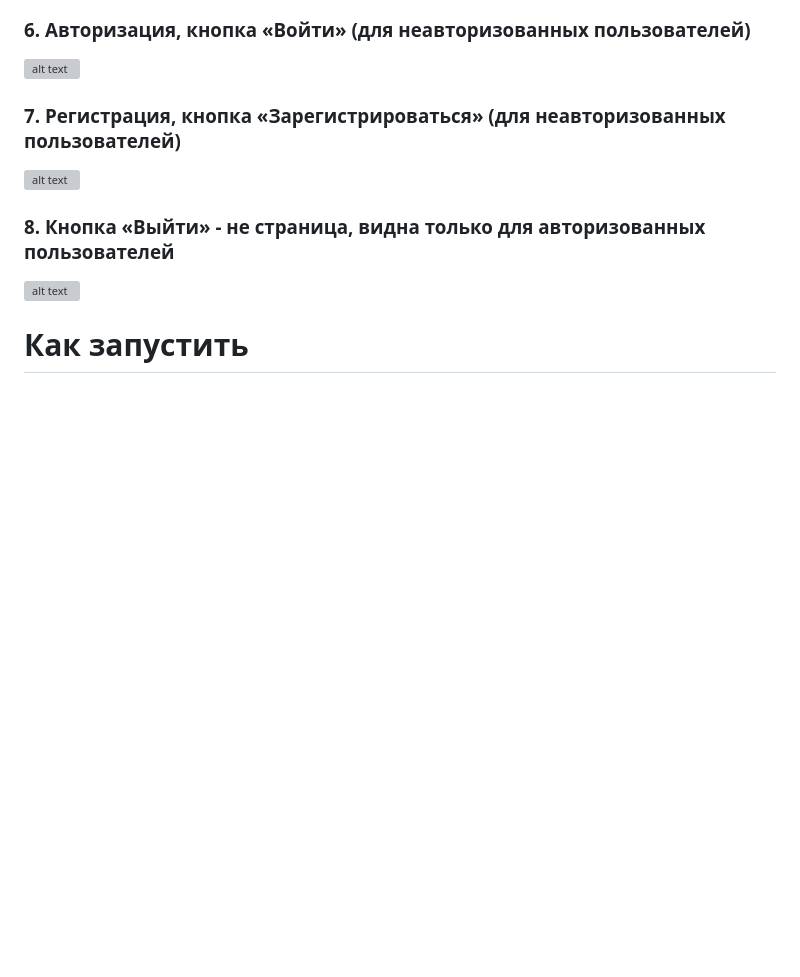
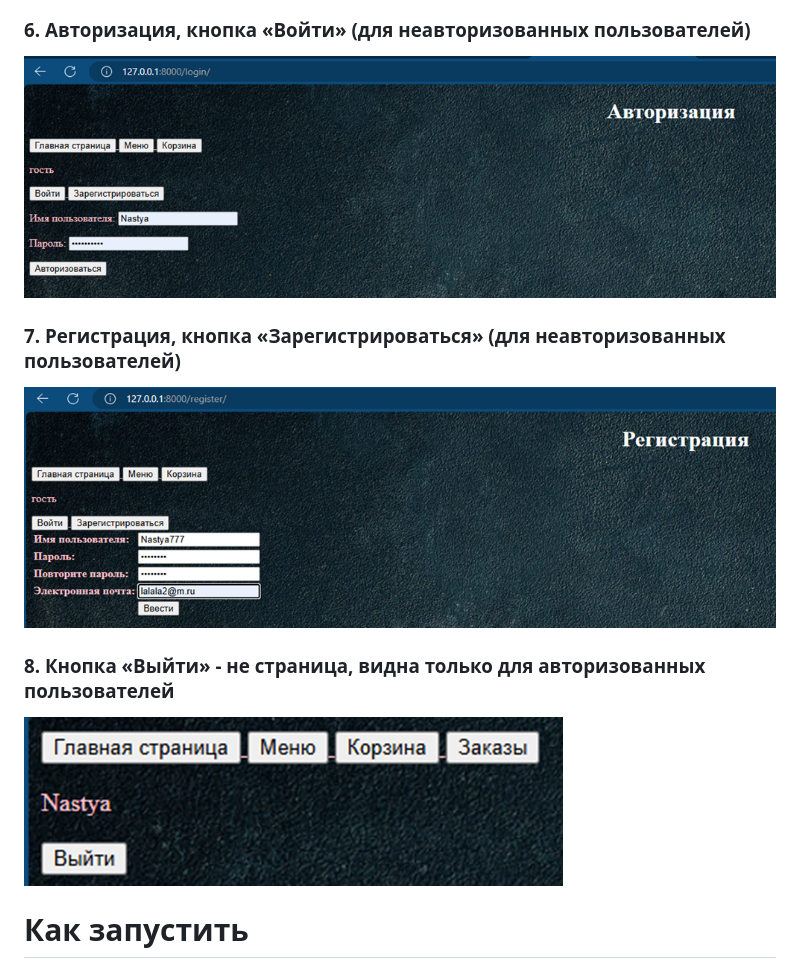
Before and after one commit to Vorobish/site1, a Markdown page: README.md, the part around one of its changes. Rendered like a GitHub page; blank space fills up the shorter version; grey boxes are pictures that could not be loaded.

```diff
--- a/README.md
+++ b/README.md
@@ -38,15 +38,15 @@
 
 ### 6. Авторизация, кнопка «Войти» (для неавторизованных пользователей)
 
-![alt text](image-5.png)
+![6](https://raw.githubusercontent.com/Vorobish/site1/refs/heads/master/image.png/image-5.png)
 
 ### 7. Регистрация, кнопка «Зарегистрироваться» (для неавторизованных пользователей)
 
-![alt text](image-6.png)
+![7](https://raw.githubusercontent.com/Vorobish/site1/refs/heads/master/image.png/image-6.png)
 
 ### 8. Кнопка «Выйти» - не страница, видна только для авторизованных пользователей
 
-![alt text](image-7.png)
+![8](https://raw.githubusercontent.com/Vorobish/site1/refs/heads/master/image.png/image-7.png)
 
 # Как запустить
 
```
Also changed, not shown: other parts of README.md (+4 -4 lines).
